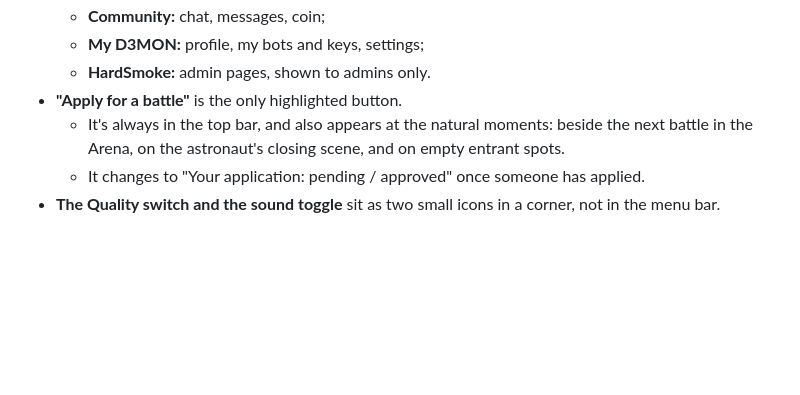
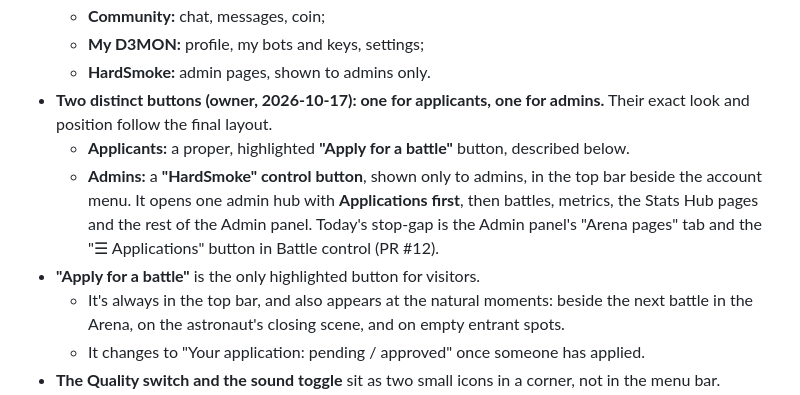
Before and after one commit to dzyk9cy9mg-dotcom/D3mon.co, a Markdown page: docs/world/BLUEPRINT.md, the part around the change. Drawn GitHub-style; blank space fills up the shorter version.

Commit message:
Plan separate applicant and admin buttons in the world navigation
Co-Authored-By: Claude Opus 5.5 <noreply@anthropic.com>
Claude-Session: https://claude.ai/code/session_01G5gSt3j44TG6MyNy7sp2eb

```diff
--- a/docs/world/BLUEPRINT.md
+++ b/docs/world/BLUEPRINT.md
@@ -145,7 +145,10 @@ The owner wants a **tidy site with far fewer buttons**, using grouped menus, and
   - **Community:** chat, messages, coin;
   - **My D3MON:** profile, my bots and keys, settings;
   - **HardSmoke:** admin pages, shown to admins only.
-- **"Apply for a battle"** is the only highlighted button.
+- **Two distinct buttons (owner, 2026-10-17): one for applicants, one for admins.** Their exact look and position follow the final layout.
+  - **Applicants:** a proper, highlighted **"Apply for a battle"** button, described below.
+  - **Admins:** a **"HardSmoke" control button**, shown only to admins, in the top bar beside the account menu. It opens one admin hub with **Applications first**, then battles, metrics, the Stats Hub pages and the rest of the Admin panel. Today's stop-gap is the Admin panel's "Arena pages" tab and the "☰ Applications" button in Battle control (PR #12).
+- **"Apply for a battle"** is the only highlighted button for visitors.
   - It's always in the top bar, and also appears at the natural moments: beside the next battle in the Arena, on the astronaut's closing scene, and on empty entrant spots.
   - It changes to "Your application: pending / approved" once someone has applied.
 - **The Quality switch and the sound toggle** sit as two small icons in a corner, not in the menu bar.
```
